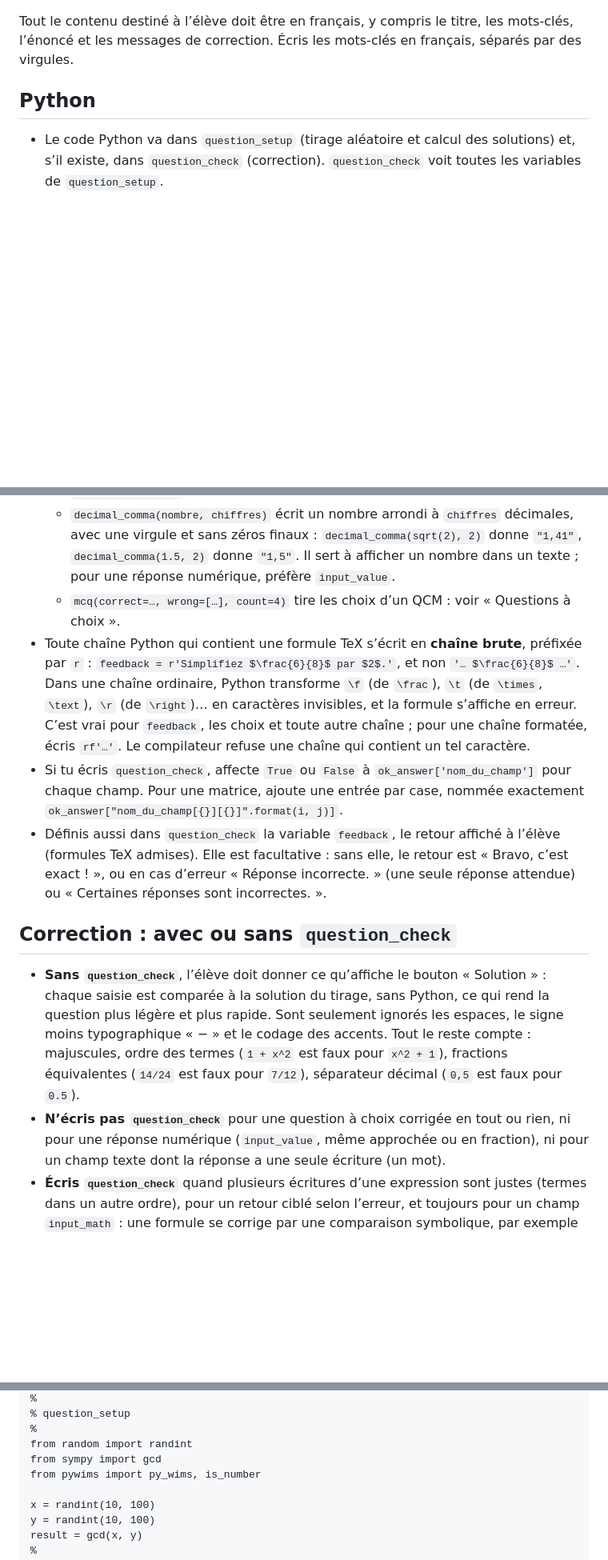
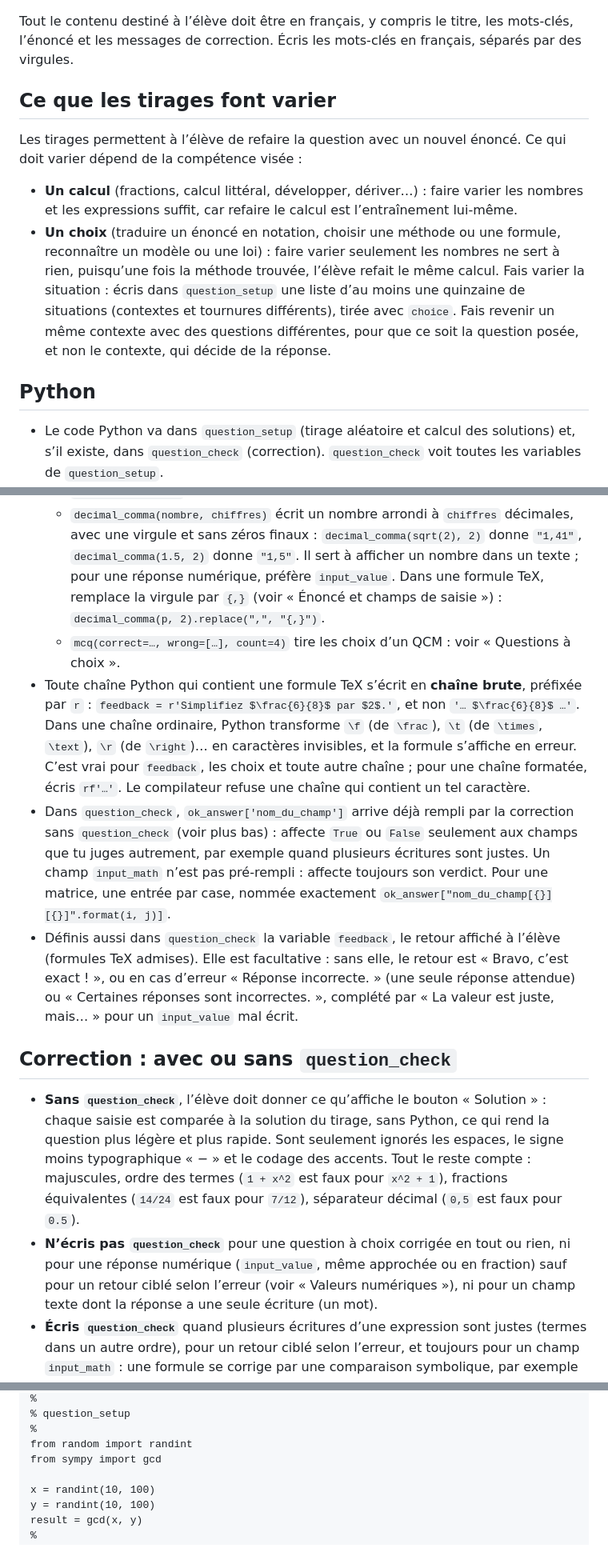
Before and after one commit to esandier/PyWimsOnHTML, a Markdown page: PROMPT.md, 3 parts joined by grey strips. Shown at 80% size. Rendered like a GitHub page; blank space fills up the shorter version.

```diff
--- a/PROMPT.md
+++ b/PROMPT.md
@@ -29,6 +29,23 @@ Tout le contenu destiné à l’élève doit être en français, y compris le ti
 les mots-clés, l’énoncé et les messages de correction. Écris les mots-clés en
 français, séparés par des virgules.
 
+## Ce que les tirages font varier
+
+Les tirages permettent à l’élève de refaire la question avec un nouvel énoncé.
+Ce qui doit varier dépend de la compétence visée :
+
+- **Un calcul** (fractions, calcul littéral, développer, dériver…) : faire
+  varier les nombres et les expressions suffit, car refaire le calcul est
+  l’entraînement lui-même.
+- **Un choix** (traduire un énoncé en notation, choisir une méthode ou une
+  formule, reconnaître un modèle ou une loi) : faire varier seulement les
+  nombres ne sert à rien, puisqu’une fois la méthode trouvée, l’élève refait
+  le même calcul. Fais varier la situation : écris dans `question_setup` une
+  liste d’au moins une quinzaine de situations (contextes et tournures
+  différents), tirée avec `choice`. Fais revenir un même contexte avec des
+  questions différentes, pour que ce soit la question posée, et non le
+  contexte, qui décide de la réponse.
+
 ## Python
 
 - Le code Python va dans `question_setup` (tirage aléatoire et calcul des solutions) et,
@@ -56,6 +73,8 @@ français, séparés par des virgules.
     décimales, avec une virgule et sans zéros finaux : `decimal_comma(sqrt(2), 2)`
     donne `"1,41"`, `decimal_comma(1.5, 2)` donne `"1,5"`. Il sert à afficher
     un nombre dans un texte ; pour une réponse numérique, préfère `input_value`.
+    Dans une formule TeX, remplace la virgule par `{,}` (voir « Énoncé et
+    champs de saisie ») : `decimal_comma(p, 2).replace(",", "{,}")`.
   - `mcq(correct=…, wrong=[…], count=4)` tire les choix d’un QCM : voir
     « Questions à choix ».
 - Toute chaîne Python qui contient une formule TeX s’écrit en **chaîne brute**,
@@ -66,13 +85,17 @@ français, séparés par des virgules.
   les choix et toute autre chaîne ; pour une chaîne
   formatée, écris `rf'…'`. Le compilateur refuse une chaîne qui contient un
   tel caractère.
-- Si tu écris `question_check`, affecte `True` ou `False` à `ok_answer['nom_du_champ']`
-  pour chaque champ. Pour une matrice, ajoute une entrée par case, nommée exactement
+- Dans `question_check`, `ok_answer['nom_du_champ']` arrive déjà rempli par la
+  correction sans `question_check` (voir plus bas) : affecte `True` ou `False`
+  seulement aux champs que tu juges autrement, par exemple quand plusieurs
+  écritures sont justes. Un champ `input_math` n’est pas pré-rempli : affecte
+  toujours son verdict. Pour une matrice, une entrée par case, nommée exactement
   `ok_answer["nom_du_champ[{}][{}]".format(i, j)]`.
 - Définis aussi dans `question_check` la variable `feedback`, le retour affiché à
   l’élève (formules TeX admises). Elle est facultative : sans elle, le retour
   est « Bravo, c’est exact ! », ou en cas d’erreur « Réponse incorrecte. »
-  (une seule réponse attendue) ou « Certaines réponses sont incorrectes. ».
+  (une seule réponse attendue) ou « Certaines réponses sont incorrectes. »,
+  complété par « La valeur est juste, mais… » pour un `input_value` mal écrit.
 
 ## Correction : avec ou sans `question_check`
 
@@ -84,7 +107,8 @@ français, séparés par des virgules.
   fractions équivalentes (`14/24` est faux pour `7/12`), séparateur décimal
   (`0,5` est faux pour `0.5`).
 - **N’écris pas `question_check`** pour une question à choix corrigée en tout ou rien,
-  ni pour une réponse numérique (`input_value`, même approchée ou en fraction),
+  ni pour une réponse numérique (`input_value`, même approchée ou en fraction)
+  sauf pour un retour ciblé selon l’erreur (voir « Valeurs numériques »),
   ni pour un champ texte dont la réponse a une seule écriture (un mot).
 - **Écris `question_check`** quand plusieurs écritures d’une expression sont justes
   (termes dans un autre ordre), pour un retour ciblé
@@ -366,7 +412,6 @@ STD
 %
 from random import randint
 from sympy import gcd
-from pywims import py_wims, is_number
 
 x = randint(10, 100)
 y = randint(10, 100)
```
Also changed, not shown: other parts of PROMPT.md (+26 -5 lines).
